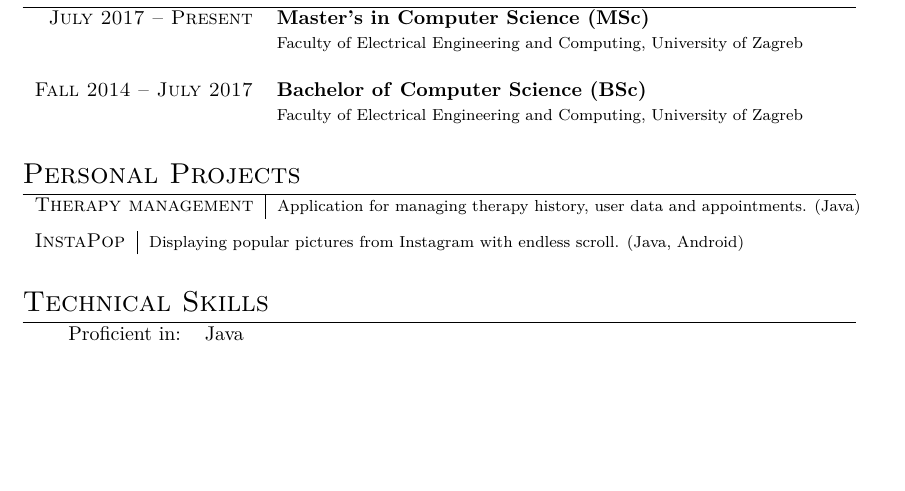
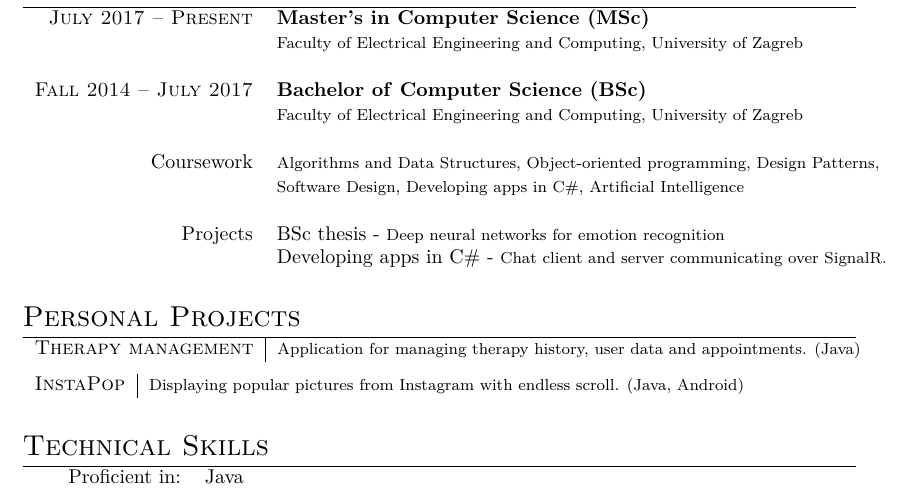
Before and after one commit to v-silverfin/cv, a LaTeX CV (kvukic-resume.tex): part of the page, cut so that both start at the same text, the shorter picture padded with empty space. Compiled offline with XeLaTeX; a missing font is replaced by an installed copy or a similar font.

Commit message:
Added coursework and uni projects

```diff
--- a/kvukic-resume.tex
+++ b/kvukic-resume.tex
@@ -114,11 +114,21 @@
 \section{Education}
 
 \begin{tabular}{rl}
-    \textsc{July 2017 -- Present}  & \textbf{Master's in \textsc{Computer Science} (MSc)} \\
+    \textsc{July 2017 -- Present} & \textbf{Master's in \textsc{Computer Science} (MSc)} \\
                                     & \footnotesize{Faculty of Electrical Engineering and Computing, University of Zagreb} \\
                                     \\
-    \textsc{Fall 2014 -- July 2017}  & \textbf{Bachelor of \textsc{Computer Science} (BSc)} \\
-                                      & \footnotesize{Faculty of Electrical Engineering and Computing, University of Zagreb} \\
+
+    \textsc{Fall 2014 -- July 2017} & \textbf{Bachelor of \textsc{Computer Science} (BSc)} \\
+                                    & \footnotesize{Faculty of Electrical Engineering and Computing, University of Zagreb} \\
+                                    \\
+
+    Coursework & \footnotesize{Algorithms and Data Structures, Object-oriented programming, Design Patterns,} \\
+               & \footnotesize{Software Design, Developing apps in C\#, Artificial Intelligence} \\
+               \\
+
+    Projects & BSc thesis - \footnotesize{Deep neural networks for emotion recognition} \\
+             & Developing apps in C\# - \footnotesize{Chat client and server communicating over SignalR.} \\
+
 \end{tabular}
 
 \vspace{5mm}
```
Also changed, not shown: kvukic-resume.pdf.
